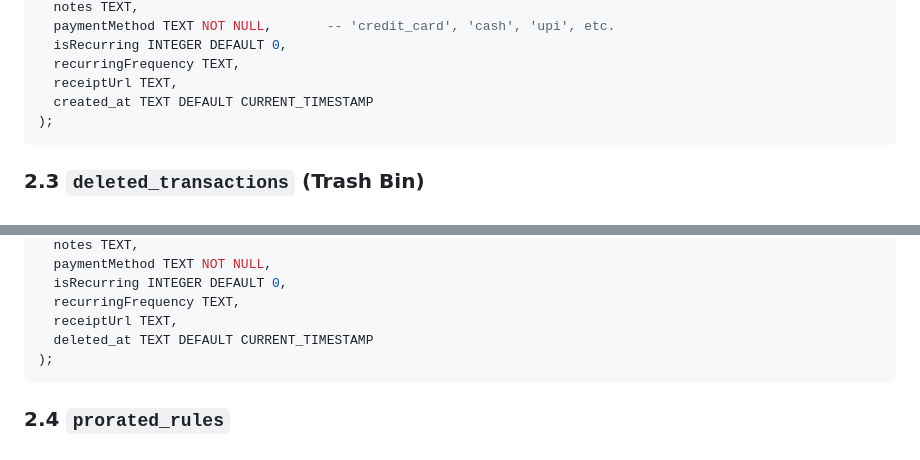
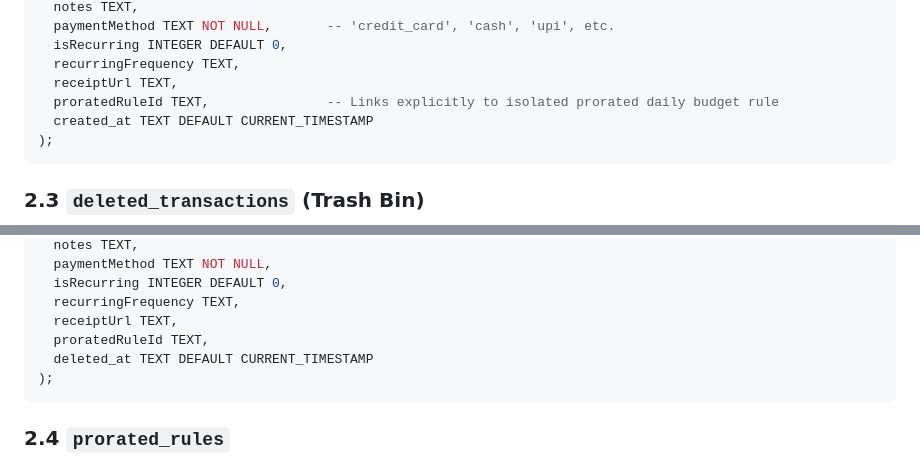
Before and after one commit to mayomacam/expense-tracker, a Markdown page: docs/database-sqlite.md, 2 parts joined by grey strips. GitHub-like rendering.

````diff
--- a/docs/database-sqlite.md
+++ b/docs/database-sqlite.md
@@ -72,6 +72,7 @@ CREATE TABLE IF NOT EXISTS transactions (
   isRecurring INTEGER DEFAULT 0,
   recurringFrequency TEXT,
   receiptUrl TEXT,
+  proratedRuleId TEXT,               -- Links explicitly to isolated prorated daily budget rule
   created_at TEXT DEFAULT CURRENT_TIMESTAMP
 );
 ```
@@ -92,6 +93,7 @@ CREATE TABLE IF NOT EXISTS deleted_transactions (
   isRecurring INTEGER DEFAULT 0,
   recurringFrequency TEXT,
   receiptUrl TEXT,
+  proratedRuleId TEXT,
   deleted_at TEXT DEFAULT CURRENT_TIMESTAMP
 );
 ```
````
Also changed, not shown: README.md (+3 -3 lines), docs/prorated-budgeting.md (+9 -2 lines).
